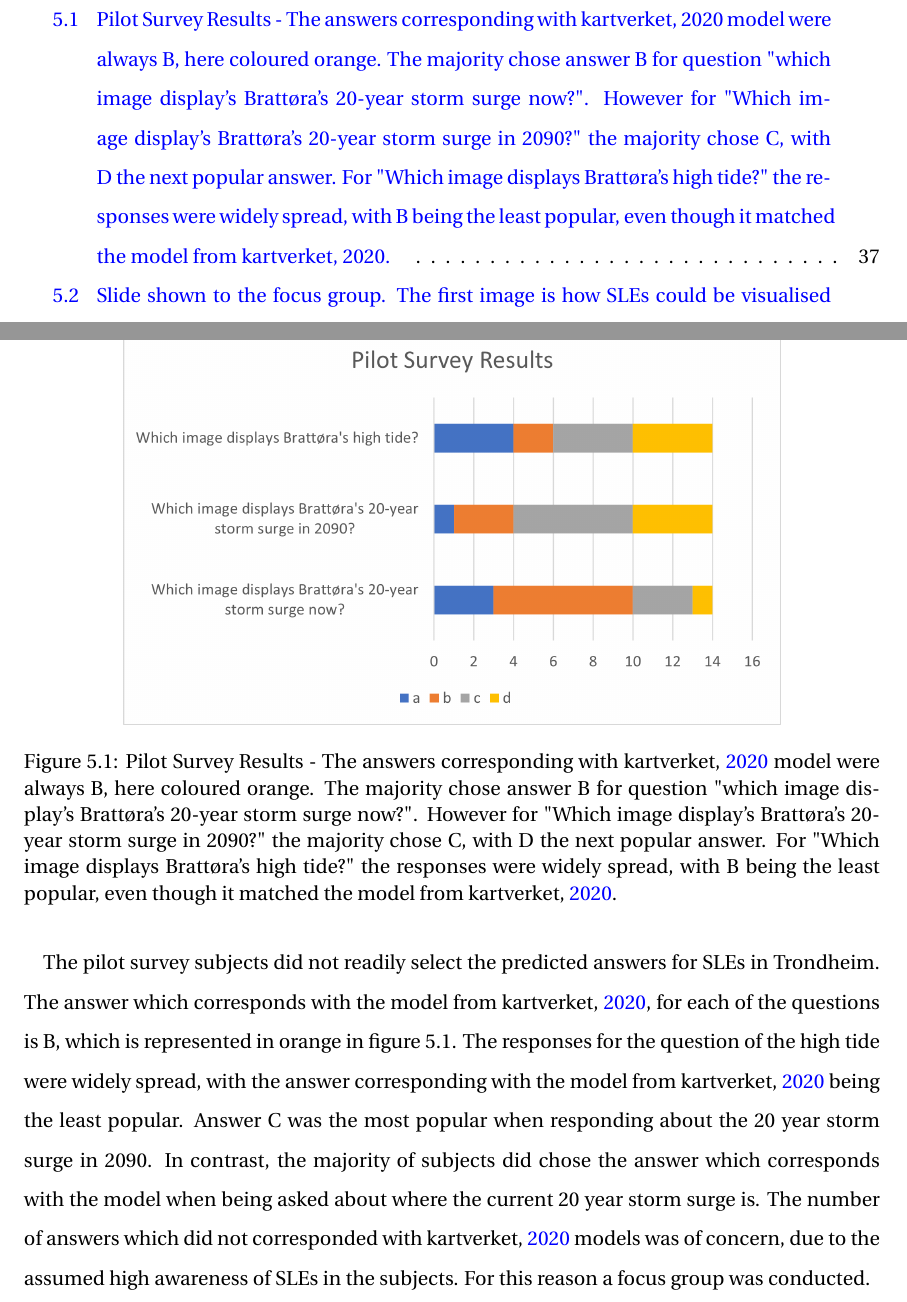
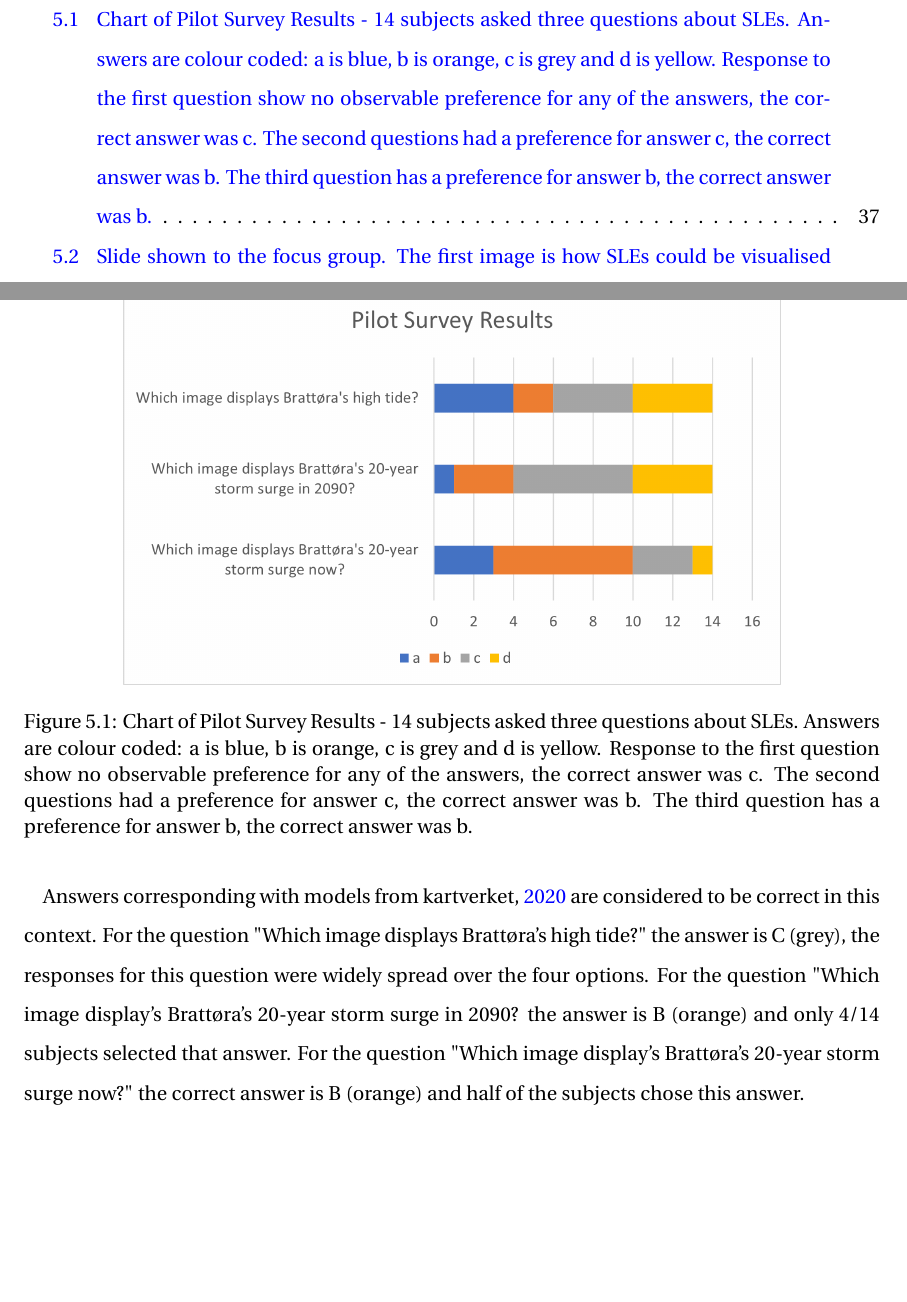
Before and after one commit to aamccormack/thesis_write, a LaTeX thesis (thesis.tex, which reads results-resturcture.tex): two parts of pages 10 and 51 of 137, joined at a grey line, cut at the place of the change, the shorter picture padded with empty space. Compiled offline with pdfLaTeX.

Commit message:
rewrote pilot survey result caption

```diff
--- a/results-resturcture.tex
+++ b/results-resturcture.tex
@@ -12,11 +12,11 @@ As mentioned previously, the pilot survey was conducted using 14 subjects who we
 \begin{figure}[H]
     \centering
     \includegraphics{fig_results/pilot-survey-results.png}
-    \caption{Pilot Survey Results - The answers corresponding with \cite{kartverket_se_2020} model were always B, here coloured orange.   The majority chose answer B for question "which image display's Brattøra's 20-year storm surge now?". However for "Which image display's Brattøra's 20-year storm surge in 2090?" the majority chose C, with D the next popular answer. For "Which image displays Brattøra's high tide?" the responses were widely spread, with B being the least popular, even though it matched the model from \cite{kartverket_se_2020}.    }
+    \caption{Chart of Pilot Survey Results - 14 subjects asked three questions about SLEs. Answers are colour coded: a is blue, b is orange, c is grey and d is yellow. Response to the first question show no observable preference for any of the answers, the correct answer was c. The second questions had a preference for answer c, the correct answer was b. The third question has a preference for answer b, the correct answer was b.}
     \label{fig:pilot_survey_results}
 \end{figure}
 
-The pilot survey subjects did not readily select the predicted answers for SLEs in Trondheim. The answer which corresponds with the model from \cite{kartverket_se_2020}, for each of the questions is B, which is represented in orange in figure 5.1. The responses for the question of the high tide were widely spread, with the answer corresponding with the model from \cite{kartverket_se_2020} being the least popular.  Answer C was the most popular when responding about the 20 year storm surge in 2090. In contrast, the majority of subjects did chose the answer which corresponds with the model when being asked about where the current 20 year storm surge is. The number of answers which did not corresponded with \cite{kartverket_se_2020} models was of concern, due to the assumed high awareness of SLEs in the subjects. For this reason a focus group was conducted.
+ Answers corresponding with models from \cite{kartverket_se_2020} are considered to be correct in this context.  For the question "Which image displays Brattøra's high tide?" the answer is C (grey), the responses for this question were widely spread over the four options. For the question "Which image display's Brattøra's 20-year storm surge in 2090? the answer is B (orange) and only 4/14 subjects selected that answer. For the question "Which image display's Brattøra's 20-year storm surge now?" the correct answer is B (orange) and half of the subjects chose this answer.
 \paragraph{}
 
 
```
Also changed, not shown: methods.tex (+1 -1 lines).
